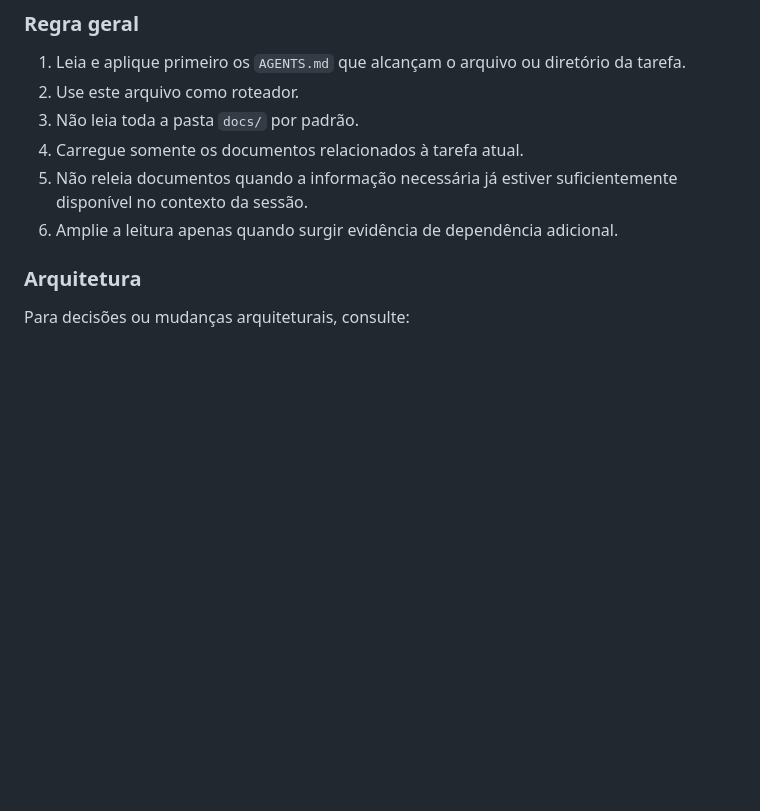
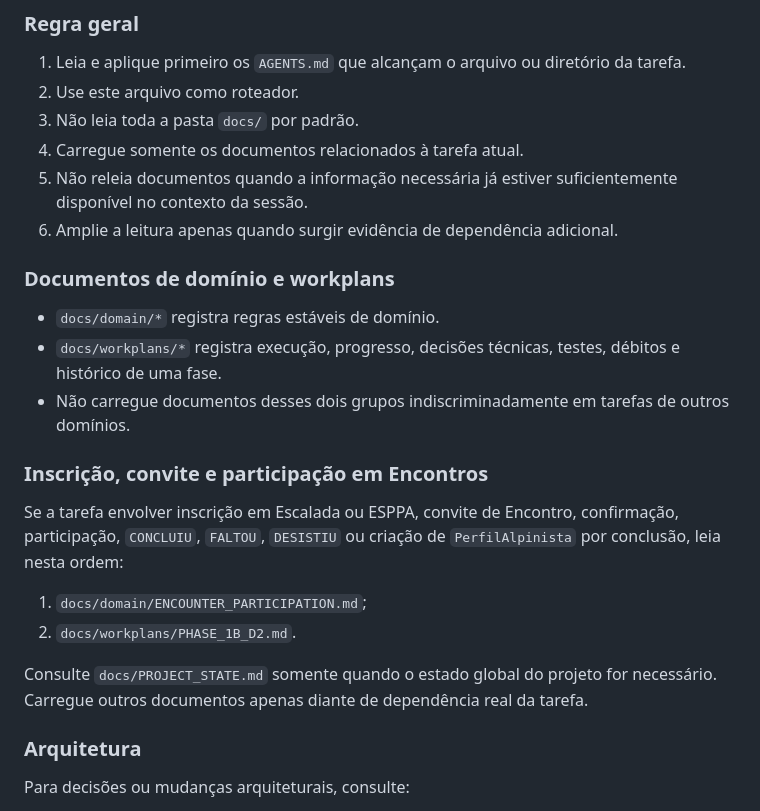
Before and after one commit to Jvabrantes00/Legio_MEB, a Markdown page: docs/00_HOME.md, the part around the change. GitHub-like rendering; blank space fills up the shorter version.

Commit message:
docs: add phase 1b d2 domain context

```diff
--- a/docs/00_HOME.md
+++ b/docs/00_HOME.md
@@ -31,6 +31,27 @@ O estado vivo e o roadmap estão em [[PROJECT_STATE]].
 5. Não releia documentos quando a informação necessária já estiver
    suficientemente disponível no contexto da sessão.
 6. Amplie a leitura apenas quando surgir evidência de dependência adicional.
+
+### Documentos de domínio e workplans
+
+- `docs/domain/*` registra regras estáveis de domínio.
+- `docs/workplans/*` registra execução, progresso, decisões técnicas, testes,
+  débitos e histórico de uma fase.
+- Não carregue documentos desses dois grupos indiscriminadamente em tarefas de
+  outros domínios.
+
+### Inscrição, convite e participação em Encontros
+
+Se a tarefa envolver inscrição em Escalada ou ESPPA, convite de Encontro,
+confirmação, participação, `CONCLUIU`, `FALTOU`, `DESISTIU` ou criação de
+`PerfilAlpinista` por conclusão, leia nesta ordem:
+
+1. `docs/domain/ENCOUNTER_PARTICIPATION.md`;
+2. `docs/workplans/PHASE_1B_D2.md`.
+
+Consulte `docs/PROJECT_STATE.md` somente quando o estado global do projeto for
+necessário. Carregue outros documentos apenas diante de dependência real da
+tarefa.
 
 ### Arquitetura
 
```
Also changed, not shown: docs/domain/ENCOUNTER_PARTICIPATION.md (added, +117 -0 lines), docs/workplans/PHASE_1B_D2.md (added, +113 -0 lines).
